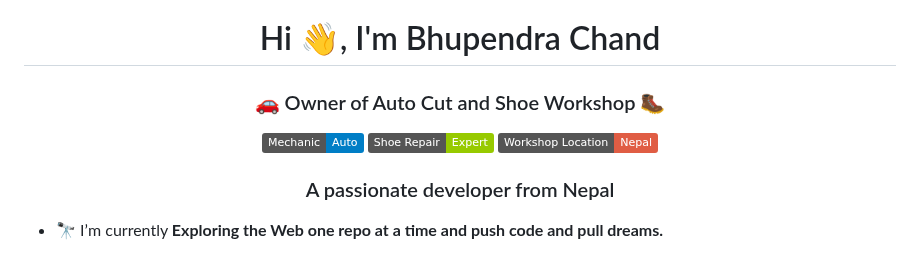
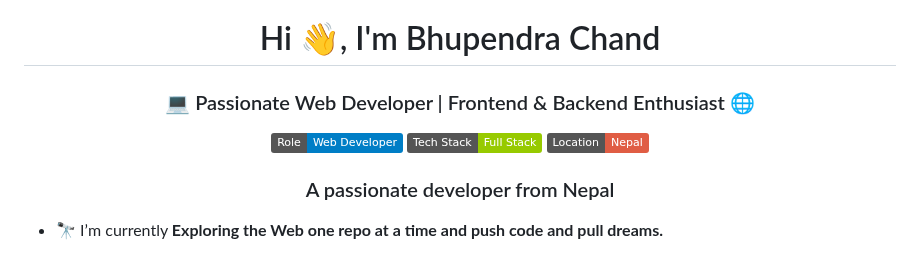
Before and after one commit to BhupendraChand/BhupendraChand, a Markdown page: README.md, the part around the change. Drawn GitHub-style; badges without logos.

```diff
--- a/README.md
+++ b/README.md
@@ -10,12 +10,12 @@
 
 
 <h1 align="center">Hi 👋, I'm Bhupendra Chand</h1>
-<h3 align="center">🚗 Owner of Auto Cut and Shoe Workshop 🥾</h3>
+<h3 align="center">💻 Passionate Web Developer | Frontend & Backend Enthusiast 🌐</h3>
 
 <p align="center">
-  <img src="https://img.shields.io/badge/Mechanic-Auto-blue" />
-  <img src="https://img.shields.io/badge/Shoe%20Repair-Expert-green" />
-  <img src="https://img.shields.io/badge/Workshop%20Location-Nepal-red" />
+  <img src="https://img.shields.io/badge/Role-Web%20Developer-blue" />
+  <img src="https://img.shields.io/badge/Tech%20Stack-Full%20Stack-green" />
+  <img src="https://img.shields.io/badge/Location-Nepal-red" />
 </p>
 <image  align="right"   alt="coding" width="50%" src='https://i.gifer.com/GYny.gif'>  </img>
 <h3 align="center">A passionate developer from Nepal</h3>
```
